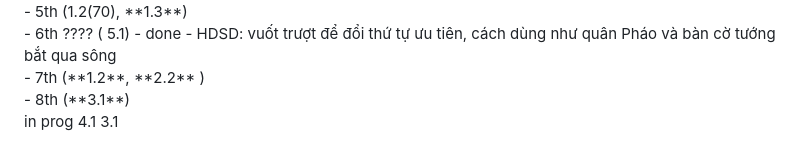
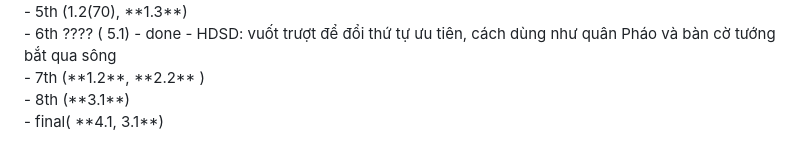
Before and after one commit to Levien211003/TestKTQBDailyPlan, a Markdown page: README.md, the part around the change. Rendered like a GitHub page.

```diff
--- a/README.md
+++ b/README.md
@@ -40,6 +40,5 @@ Yêu cầu kiểm tra kỹ thuật: Thực tập Mobile Developer<br>
 - 5th (1.2(70), **1.3**) <br>
 - 6th ???? ( 5.1) - done - HDSD: vuốt trượt để đổi thứ tự ưu tiên, cách dùng như quân Pháo và bàn cờ tướng bắt qua sông <br>
 - 7th (**1.2**, **2.2** ) <br>
-- 8th (**3.1**)
-
-in prog 4.1 3.1
+- 8th (**3.1**) <br>
+- final( **4.1, 3.1**)
```
